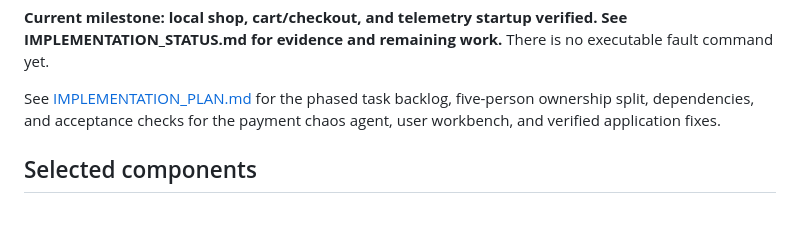
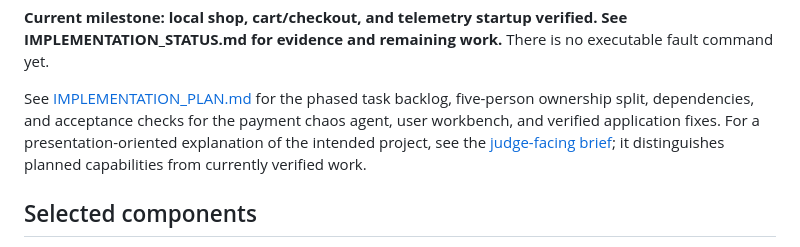
Before and after one commit to 0Advi/bosch-chaos-engineering, a Markdown page: README.md, the part around the change. GitHub-like rendering; blank space fills up the shorter version.

Commit message:
Add judge-facing project architecture and demonstration brief

```diff
--- a/README.md
+++ b/README.md
@@ -12,6 +12,9 @@ There is no executable fault command yet.
 See [IMPLEMENTATION_PLAN.md](IMPLEMENTATION_PLAN.md) for the phased task backlog,
 five-person ownership split, dependencies, and acceptance checks for the payment
 chaos agent, user workbench, and verified application fixes.
+For a presentation-oriented explanation of the intended project, see the
+[judge-facing brief](docs/judges-brief.md); it distinguishes planned capabilities
+from currently verified work.
 
 ## Selected components
 
```
Also changed, not shown: docs/judges-brief.md (added, +239 -0 lines).
